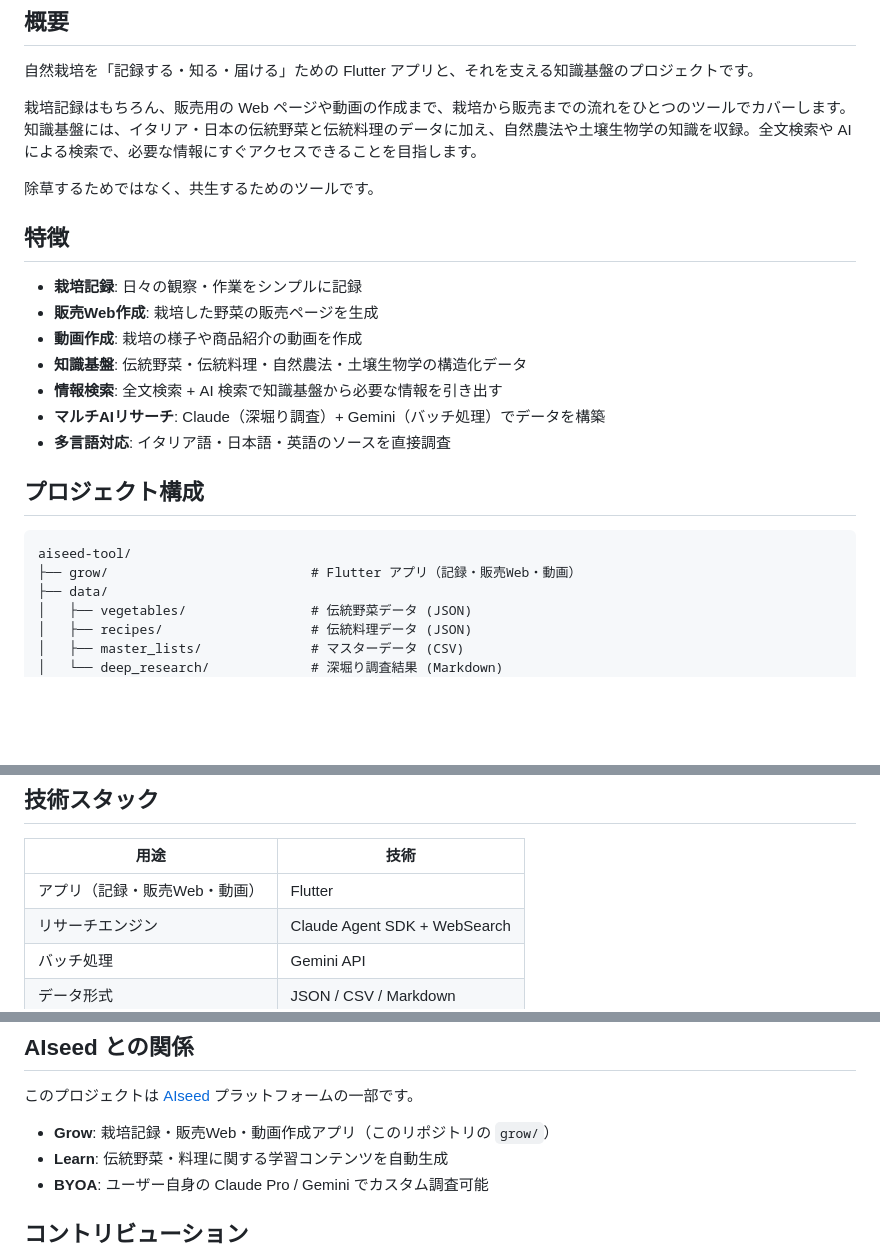
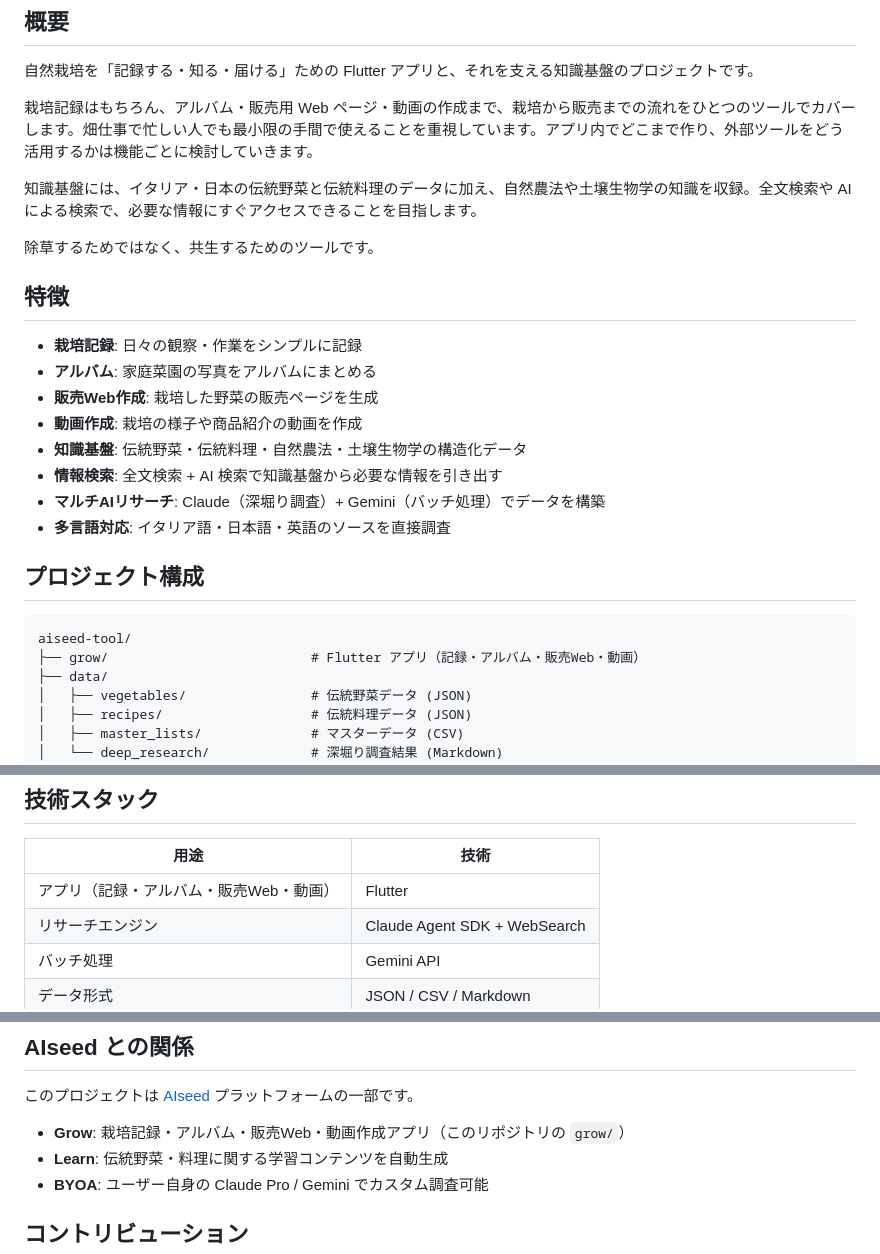
Before and after one commit to aiseed-dev/aiseed-tool, a Markdown page: README.md, 3 parts joined by grey strips. Drawn GitHub-style; blank space fills up the shorter version.

Commit message:
README: アルバム機能追加、アプリ内/外部ツールの方針を明記
畑仕事で忙しい人でも最小限の手間で使える方針と、
機能ごとにアプリ内実装と外部ツール活用を検討する旨を追記。

https://claude.ai/code/session_013hPaH3YDERpsVXAb2ahL7b

````diff
--- a/README.md
+++ b/README.md
@@ -6,13 +6,16 @@
 
 自然栽培を「記録する・知る・届ける」ための Flutter アプリと、それを支える知識基盤のプロジェクトです。
 
-栽培記録はもちろん、販売用の Web ページや動画の作成まで、栽培から販売までの流れをひとつのツールでカバーします。知識基盤には、イタリア・日本の伝統野菜と伝統料理のデータに加え、自然農法や土壌生物学の知識を収録。全文検索や AI による検索で、必要な情報にすぐアクセスできることを目指します。
+栽培記録はもちろん、アルバム・販売用 Web ページ・動画の作成まで、栽培から販売までの流れをひとつのツールでカバーします。畑仕事で忙しい人でも最小限の手間で使えることを重視しています。アプリ内でどこまで作り、外部ツールをどう活用するかは機能ごとに検討していきます。
+
+知識基盤には、イタリア・日本の伝統野菜と伝統料理のデータに加え、自然農法や土壌生物学の知識を収録。全文検索や AI による検索で、必要な情報にすぐアクセスできることを目指します。
 
 除草するためではなく、共生するためのツールです。
 
 ## 特徴
 
 - **栽培記録**: 日々の観察・作業をシンプルに記録
+- **アルバム**: 家庭菜園の写真をアルバムにまとめる
 - **販売Web作成**: 栽培した野菜の販売ページを生成
 - **動画作成**: 栽培の様子や商品紹介の動画を作成
 - **知識基盤**: 伝統野菜・伝統料理・自然農法・土壌生物学の構造化データ
@@ -24,7 +27,7 @@
 
 ```
 aiseed-tool/
-├── grow/                          # Flutter アプリ（記録・販売Web・動画）
+├── grow/                          # Flutter アプリ（記録・アルバム・販売Web・動画）
 ├── data/
 │   ├── vegetables/                # 伝統野菜データ (JSON)
 │   ├── recipes/                   # 伝統料理データ (JSON)
@@ -74,7 +77,7 @@ aiseed-tool/
 
 | 用途 | 技術 |
 |------|------|
-| アプリ（記録・販売Web・動画） | Flutter |
+| アプリ（記録・アルバム・販売Web・動画） | Flutter |
 | リサーチエンジン | Claude Agent SDK + WebSearch |
 | バッチ処理 | Gemini API |
 | データ形式 | JSON / CSV / Markdown |
@@ -99,7 +102,7 @@ aiseed-tool/
 
 このプロジェクトは [AIseed](https://github.com/aiseed) プラットフォームの一部です。
 
-- **Grow**: 栽培記録・販売Web・動画作成アプリ（このリポジトリの `grow/`）
+- **Grow**: 栽培記録・アルバム・販売Web・動画作成アプリ（このリポジトリの `grow/`）
 - **Learn**: 伝統野菜・料理に関する学習コンテンツを自動生成
 - **BYOA**: ユーザー自身の Claude Pro / Gemini でカスタム調査可能
 
````
